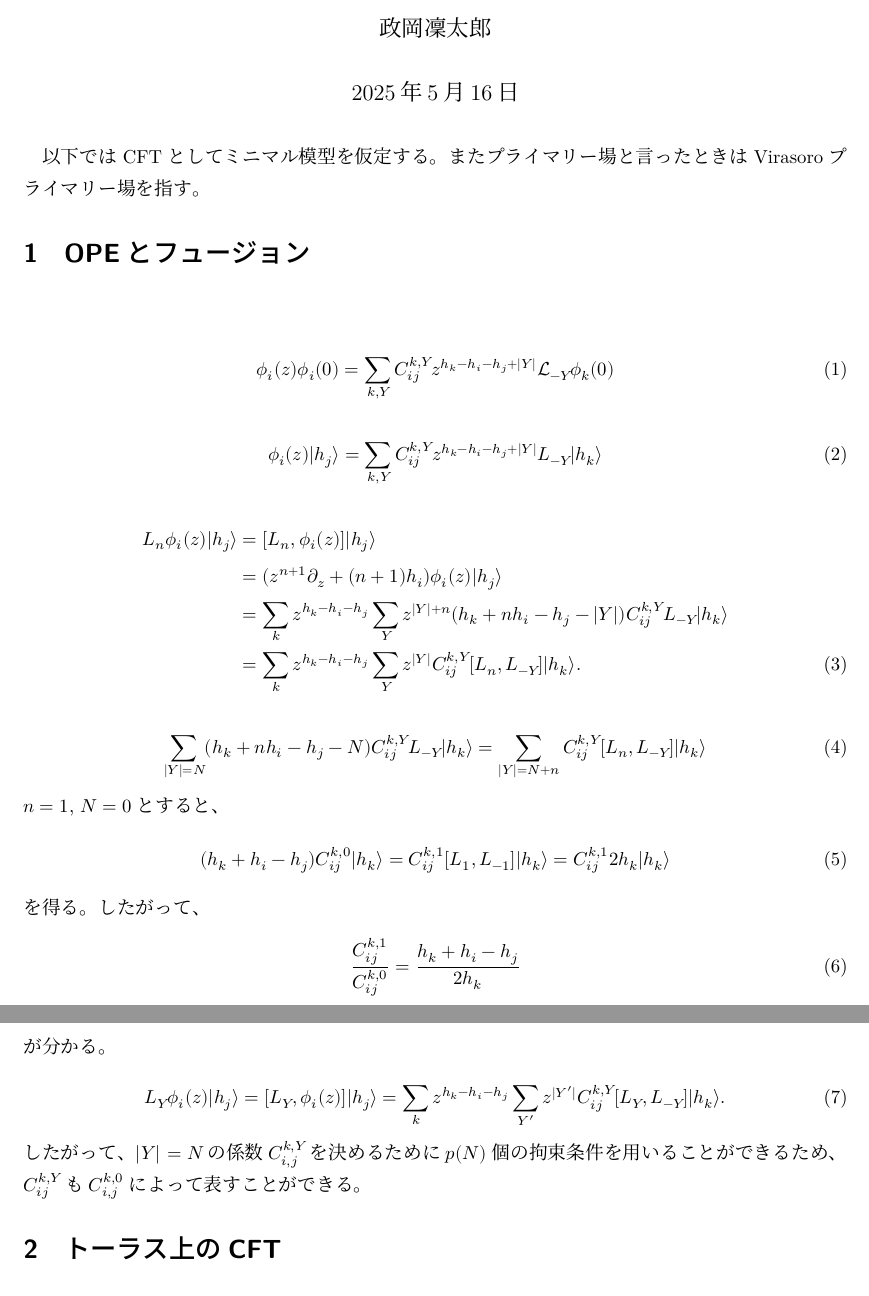
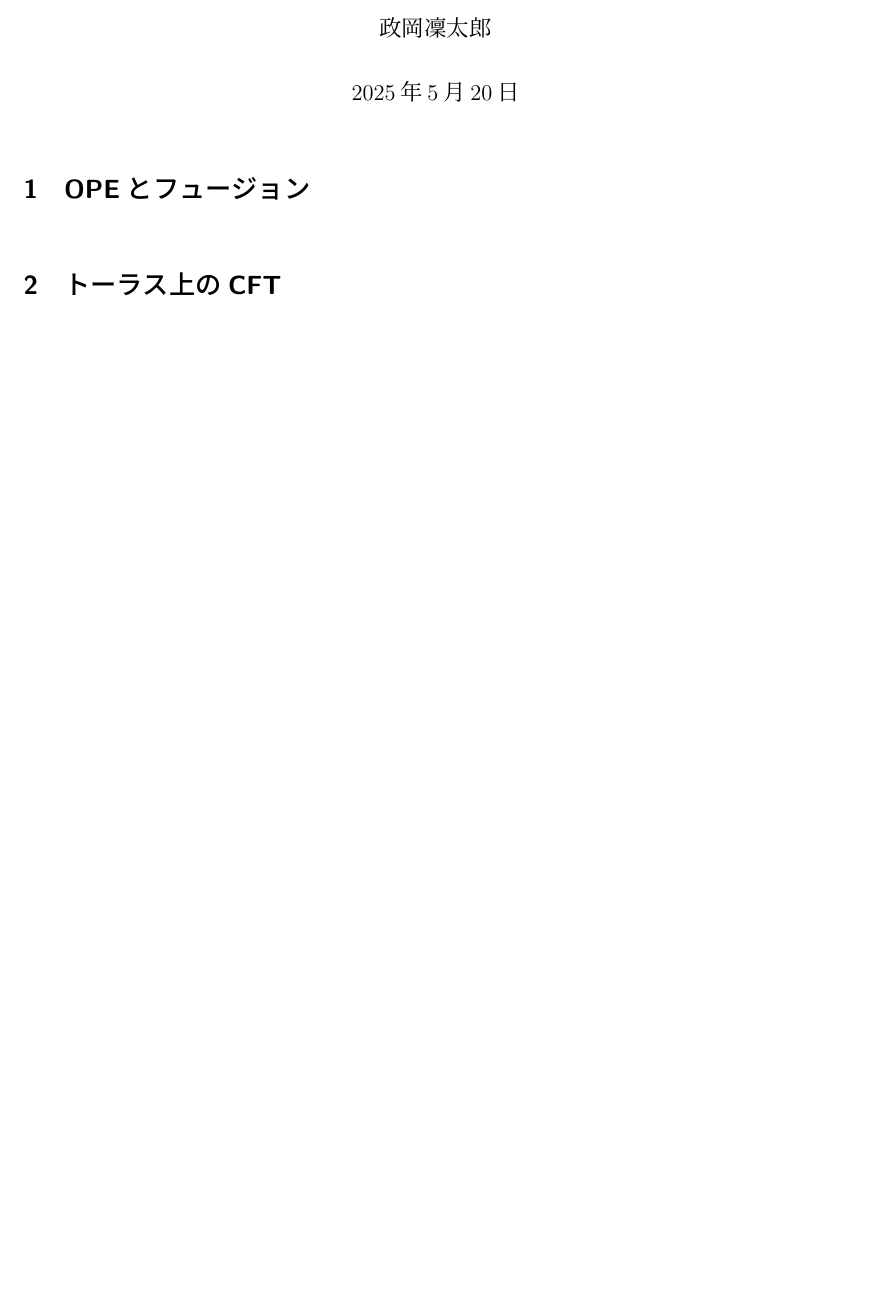
Before and after one commit to RintaroMasaoka/RintaroMasaoka.github.io, a LaTeX document (notes/CFT/Verlinde formula/VerlindeFormula.tex): two parts of pages 1 and 2 of 6 before the commit and part of page 1 of 6 after it, the two joined at a grey line, cut so that both start at the same text, the shorter picture padded with empty space. The pictures show the PDF file notes/CFT/Verlinde formula/VerlindeFormula.pdf that the author committed with the source.

Commit message:
modified

```diff
--- a/notes/CFT/Verlinde formula/VerlindeFormula.tex
+++ b/notes/CFT/Verlinde formula/VerlindeFormula.tex
@@ -74,14 +74,8 @@
 \author{政岡凜太郎}
 \maketitle
 
-以下ではCFTとしてミニマル模型を仮定する。
-またプライマリー場と言ったときはVirasoroプライマリー場を指す。
+% 以下ではCFTとしてミニマル模型を仮定する。
+% またプライマリー場と言ったときはVirasoroプライマリー場を指す。
 
 \section{OPEとフュージョン}
 
-\begin{align}
-    ϕ_i(z)ϕ_i(0) = ∑_{k, Y} C_{ij}^{k, Y}z^{h_k-h_i-h_j+|Y|}ℒ_{-Y}ϕ_k(0)
-\end{align}
-\begin{align}
-    ϕ_i(z)| h_j ⟩ = ∑_{k, Y} C_{ij}^{k, Y}z^{h_k-h_i-h_j+|Y|}L_{-Y}| h_k ⟩
-\end{align}
@@ -99,24 +82,44 @@
-\begin{align}
-    ∑_{|Y|=N} (h_k+nh_i-h_j-N)C_{ij}^{k, Y}L_{-Y}| h_k ⟩
-    = ∑_{|Y|=N+n} C_{ij}^{k, Y}[L_n, L_{-Y}]| h_k ⟩
-\end{align}
-$n=1$, $N=0$とすると、
-\begin{align}
-    (h_k+h_i-h_j)C_{ij}^{k, 0}| h_k ⟩ = C_{ij}^{k, 1}[L_1, L_{-1}]| h_k ⟩ = C_{ij}^{k, 1} 2h_k| h_k ⟩
-\end{align}
-を得る。したがって、
-\begin{align}
-    ÷{C_{ij}^{k,1}}{C_{ij}^{k, 0}} = ÷{h_k+h_i-h_j}{2h_k}
-\end{align}
-が分かる。
-\begin{align}
-    L_Y ϕ_i(z)| h_j ⟩
-    = [L_Y, ϕ_i(z)] | h_j ⟩
-    % = ∑_k z^{h_k-h_i-h_j} ∑_{Y'} z^{|Y|+|Y'|}f(h_i, h_k-h_i-h_j+|Y'|, Y)C_{i,j}^{k, Y}L_{-Y}| h_k ⟩ \∅
-    % &
-    = ∑_k z^{h_k-h_i-h_j} ∑_{Y'} z^{|Y'|} C_{ij}^{k, Y}[L_Y, L_{-Y}]| h_k ⟩.
-\end{align}
-したがって、$|Y|=N$の係数$C_{i,j}^{k, Y}$を決めるために$p(N)$個の拘束条件を用いることができるため、$C_{ij}^{k, Y}$も$C_{i,j}^{k, 0}$によって表すことができる。
+% \begin{align}
+%     ϕ_i(z)ϕ_i(0) = ∑_{k, Y} C_{ij}^{k, Y}z^{h_k-h_i-h_j+|Y|}ℒ_{-Y}ϕ_k(0)
+% \end{align}
+% ここで、$C_{ij}^{k, Y}/C_{ij}^{k, 0}$
+% \begin{align}
+%     ϕ_i(z)| h_j ⟩ = ∑_{k, Y} C_{ij}^{k, Y}z^{h_k-h_i-h_j+|Y|}L_{-Y}| h_k ⟩
+% \end{align}
+% \begin{align}
+%     L_n ϕ_i(z)| h_j ⟩
+%     &
+%     = [L_n, ϕ_i(z)]| h_j ⟩ \∅
+%     &
+%     = (z^{n+1}∂_z + (n+1)h_i)ϕ_i(z)| h_j ⟩ \∅
+%     &
+%     = ∑_k z^{h_k-h_i-h_j}∑_{Y} z^{|Y|+n} (h_k+nh_i-h_j-|Y|)C_{ij}^{k, Y}L_{-Y}| h_k ⟩ \∅
+%     &
+%     = ∑_k z^{h_k-h_i-h_j} ∑_Y z^{|Y|} C_{ij}^{k, Y}[L_n, L_{-Y}]| h_k ⟩.
+% \end{align}
+% \begin{align}
+%     ∑_{|Y|=N} (h_k+nh_i-h_j-N)C_{ij}^{k, Y}L_{-Y}| h_k ⟩
+%     = ∑_{|Y|=N+n} C_{ij}^{k, Y}[L_n, L_{-Y}]| h_k ⟩
+% \end{align}
+% $n=1$, $N=0$とすると、
+% \begin{align}
+%     (h_k+h_i-h_j)C_{ij}^{k, 0}| h_k ⟩ = C_{ij}^{k, 1}[L_1, L_{-1}]| h_k ⟩ = C_{ij}^{k, 1} 2h_k| h_k ⟩
+% \end{align}
+% を得る。したがって、
+% \begin{align}
+%     ÷{C_{ij}^{k,1}}{C_{ij}^{k, 0}} = ÷{h_k+h_i-h_j}{2h_k}
+% \end{align}
+% が分かる。
+% \begin{align}
+%     L_Y ϕ_i(z)| h_j ⟩
+%     = [L_Y, ϕ_i(z)] | h_j ⟩
+%     % = ∑_k z^{h_k-h_i-h_j} ∑_{Y'} z^{|Y|+|Y'|}f(h_i, h_k-h_i-h_j+|Y'|, Y)C_{i,j}^{k, Y}L_{-Y}| h_k ⟩ \∅
+%     % &
+%     = ∑_k z^{h_k-h_i-h_j} ∑_{Y'} z^{|Y'|} C_{ij}^{k, Y}[L_Y, L_{-Y}]| h_k ⟩.
+% \end{align}
+% したがって、$|Y|=N$の係数$C_{i,j}^{k, Y}$を決めるために$p(N)$個の拘束条件を用いることができるため、$C_{ij}^{k, Y}$も$C_{i,j}^{k, 0}$によって表すことができる。
+
+
 \section{トーラス上のCFT}
 トーラス上のCFTにおける基本的な知識を復習する。
 トーラスは複素平面$ℂ$に以下の同一視を入れることで得られる。
@@ -307,14 +310,14 @@ $ϕ_i(𝖺)$と$ϕ_i(𝖻)$はモジュラー変換でつながるため、
 さらに、以下のpentagon equationを考える。
 \begin{figure}[H]
     \centering
-    \includegraphics[width=0.7\hsize]{pentagon}
+    \includegraphics[width=0.6\hsize]{pentagon}
 \end{figure}
 すると
 \begin{align}
     ∑_{α, γ}A_{α,γ}B_{α,β} = ∑_{α}A_{α, β}B_{α, β}
-    = μ
+    = μ.
 \end{align}
-を得る。ここで、$β=γ$となることを用いた。
+ここで、$β=γ$となることを用いた。
 $β=1,…,N_{ij}^k$について和をとると、
 \begin{align}
     ∑_{α, β}A_{α, β}B_{α, β} = μN_{ij}^k.
```
Also changed, not shown: index.md (+5 -0 lines), notes/CFT/Verlinde formula/VerlindeFormula.pdf, notes/Note_on_PEPS/images/Gzipper1.pdf, notes/CFT/Verlinde formula/VerlindeFormula.tex (11 more changed lines), 8 other files.
